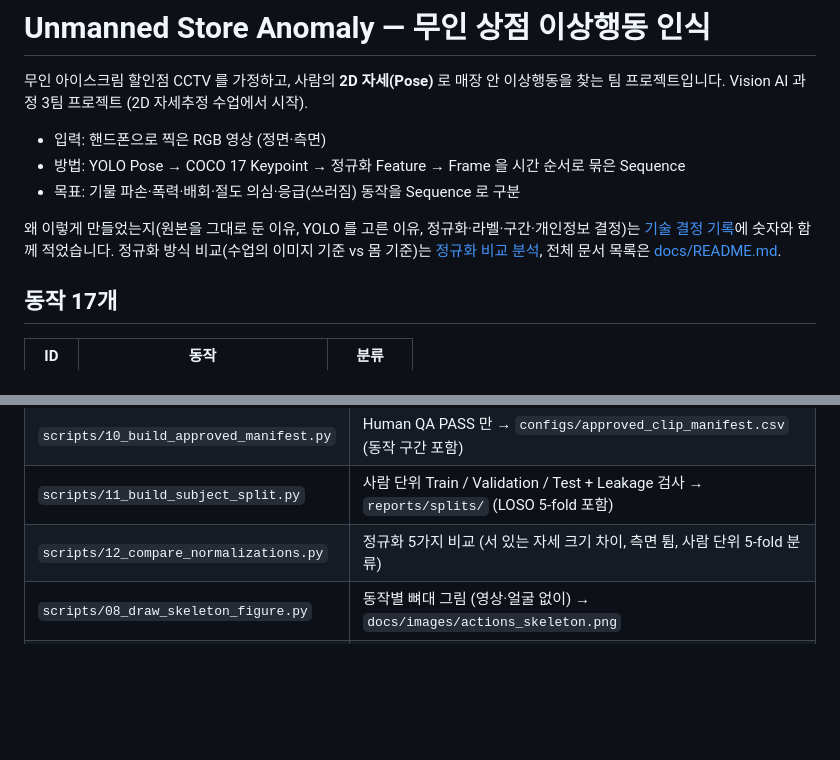
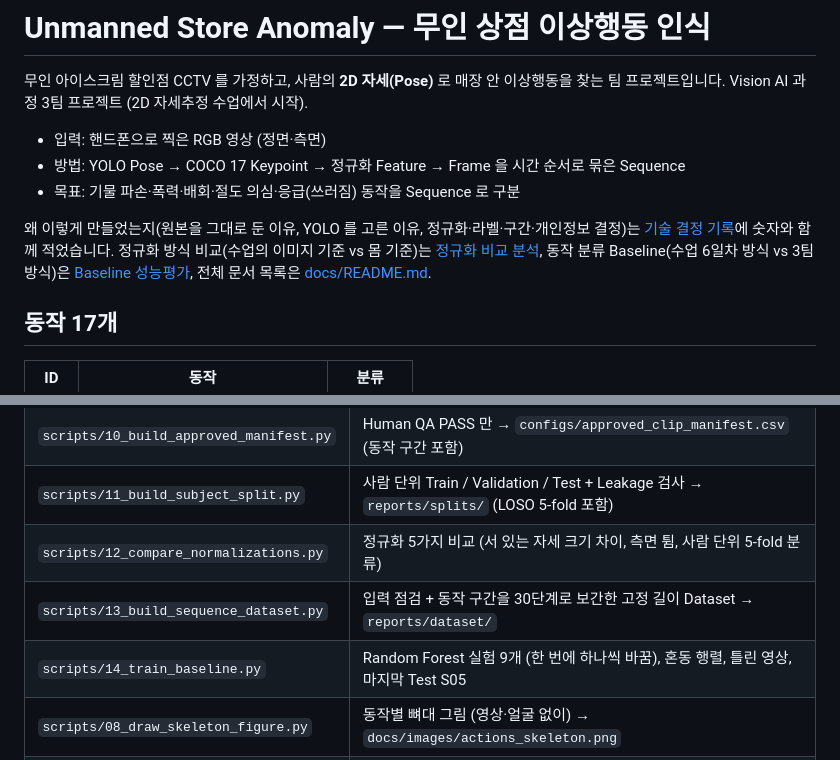
Before and after one commit to wlgptjd333/store-anomaly-service, a Markdown page: README.md, 2 parts joined by grey strips. Drawn GitHub-style; blank space fills up the shorter version.

```diff
--- a/README.md
+++ b/README.md
@@ -8,7 +8,7 @@ Vision AI 과정 3팀 프로젝트 (2D 자세추정 수업에서 시작).
 - 목표: 기물 파손·폭력·배회·절도 의심·응급(쓰러짐) 동작을 Sequence 로 구분
 
 왜 이렇게 만들었는지(원본을 그대로 둔 이유, YOLO 를 고른 이유, 정규화·라벨·구간·개인정보 결정)는 [기술 결정 기록](docs/DESIGN_DECISIONS.md)에 숫자와 함께 적었습니다.
-정규화 방식 비교(수업의 이미지 기준 vs 몸 기준)는 [정규화 비교 분석](docs/NORMALIZATION_ANALYSIS.md), 전체 문서 목록은 [docs/README.md](docs/README.md).
+정규화 방식 비교(수업의 이미지 기준 vs 몸 기준)는 [정규화 비교 분석](docs/NORMALIZATION_ANALYSIS.md), 동작 분류 Baseline(수업 6일차 방식 vs 3팀 방식)은 [Baseline 성능평가](docs/BASELINE_EVALUATION.md), 전체 문서 목록은 [docs/README.md](docs/README.md).
 
 ## 동작 17개
 
@@ -82,6 +82,8 @@ Sequence CSV (clip 하나 = 파일 하나, 159열)
 | `scripts/10_build_approved_manifest.py` | Human QA PASS 만 → `configs/approved_clip_manifest.csv` (동작 구간 포함) |
 | `scripts/11_build_subject_split.py` | 사람 단위 Train / Validation / Test + Leakage 검사 → `reports/splits/` (LOSO 5-fold 포함) |
 | `scripts/12_compare_normalizations.py` | 정규화 5가지 비교 (서 있는 자세 크기 차이, 측면 튐, 사람 단위 5-fold 분류) |
+| `scripts/13_build_sequence_dataset.py` | 입력 점검 + 동작 구간을 30단계로 보간한 고정 길이 Dataset → `reports/dataset/` |
+| `scripts/14_train_baseline.py` | Random Forest 실험 9개 (한 번에 하나씩 바꿈), 혼동 행렬, 틀린 영상, 마지막 Test S05 |
 | `scripts/08_draw_skeleton_figure.py` | 동작별 뼈대 그림 (영상·얼굴 없이) → `docs/images/actions_skeleton.png` |
 | `scripts/video_hub.py` | 같은 와이파이에서 팀원 핸드폰 영상을 모으는 업로드 서버 (표준 라이브러리만) |
 | `src/feature_utils.py` | 관절각도, 어깨 폭 정규화 (교과10 수업 코드) |
```
Also changed, not shown: other parts of README.md (+22 -4 lines), docs/BASELINE_EVALUATION.md (added, +188 -0 lines), docs/DESIGN_DECISIONS.md (+25 -10 lines), docs/README.md (+6 -1 lines), docs/images/baseline_confusion.png (added), docs/images/baseline_importance.png (added), 11 other files.
